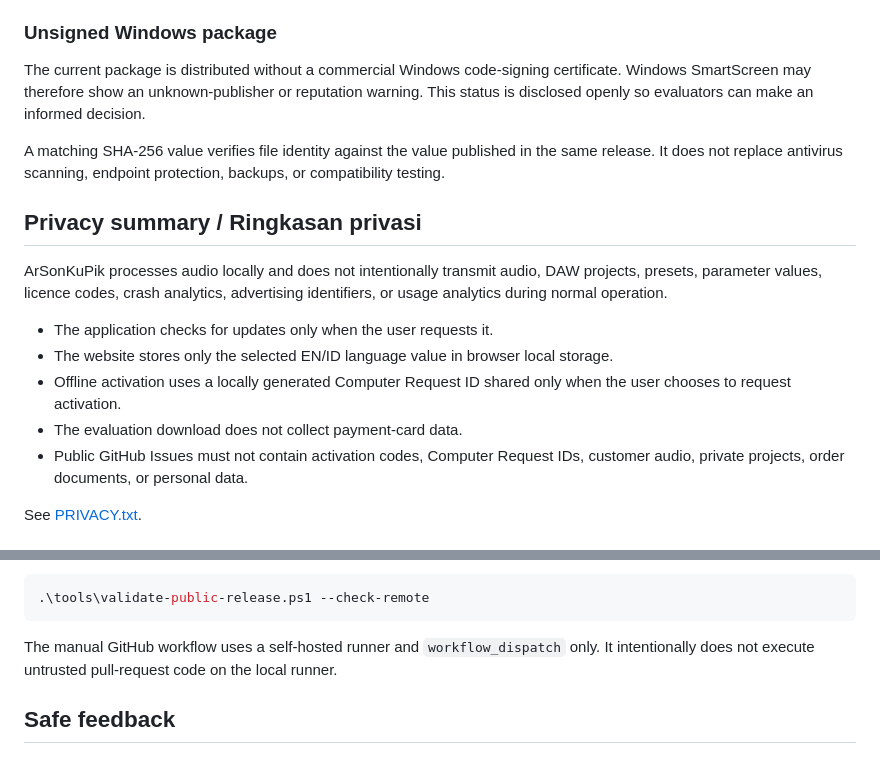
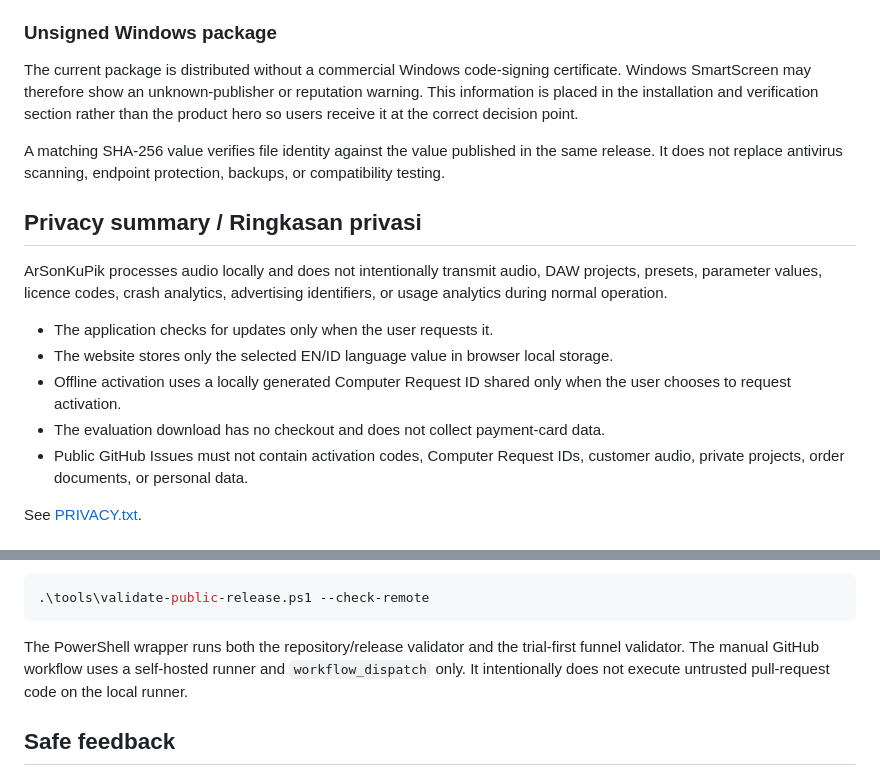
Before and after one commit to masarray/vst-enhancer, a Markdown page: README.md, 2 parts joined by grey strips. GitHub-like rendering.

````diff
--- a/README.md
+++ b/README.md
@@ -82,7 +97,7 @@ Get-FileHash .\ArSonKuPik-v0.5.12-Windows-x64-Setup.exe -Algorithm SHA256
 
 ### Unsigned Windows package
 
-The current package is distributed without a commercial Windows code-signing certificate. Windows SmartScreen may therefore show an unknown-publisher or reputation warning. This status is disclosed openly so evaluators can make an informed decision.
+The current package is distributed without a commercial Windows code-signing certificate. Windows SmartScreen may therefore show an unknown-publisher or reputation warning. This information is placed in the installation and verification section rather than the product hero so users receive it at the correct decision point.
 
 A matching SHA-256 value verifies file identity against the value published in the same release. It does not replace antivirus scanning, endpoint protection, backups, or compatibility testing.
 
@@ -93,7 +108,7 @@ ArSonKuPik processes audio locally and does not intentionally transmit audio, DA
 - The application checks for updates only when the user requests it.
 - The website stores only the selected EN/ID language value in browser local storage.
 - Offline activation uses a locally generated Computer Request ID shared only when the user chooses to request activation.
-- The evaluation download does not collect payment-card data.
+- The evaluation download has no checkout and does not collect payment-card data.
 - Public GitHub Issues must not contain activation codes, Computer Request IDs, customer audio, private projects, order documents, or personal data.
 
 See [PRIVACY.txt](PRIVACY.txt).
@@ -137,7 +152,7 @@ Optionally validate the public release URLs from a connected machine:
 .\tools\validate-public-release.ps1 --check-remote
 ```
 
-The manual GitHub workflow uses a self-hosted runner and `workflow_dispatch` only. It intentionally does not execute untrusted pull-request code on the local runner.
+The PowerShell wrapper runs both the repository/release validator and the trial-first funnel validator. The manual GitHub workflow uses a self-hosted runner and `workflow_dispatch` only. It intentionally does not execute untrusted pull-request code on the local runner.
 
 ## Safe feedback
 
````
Also changed, not shown: other parts of README.md (+25 -10 lines).
